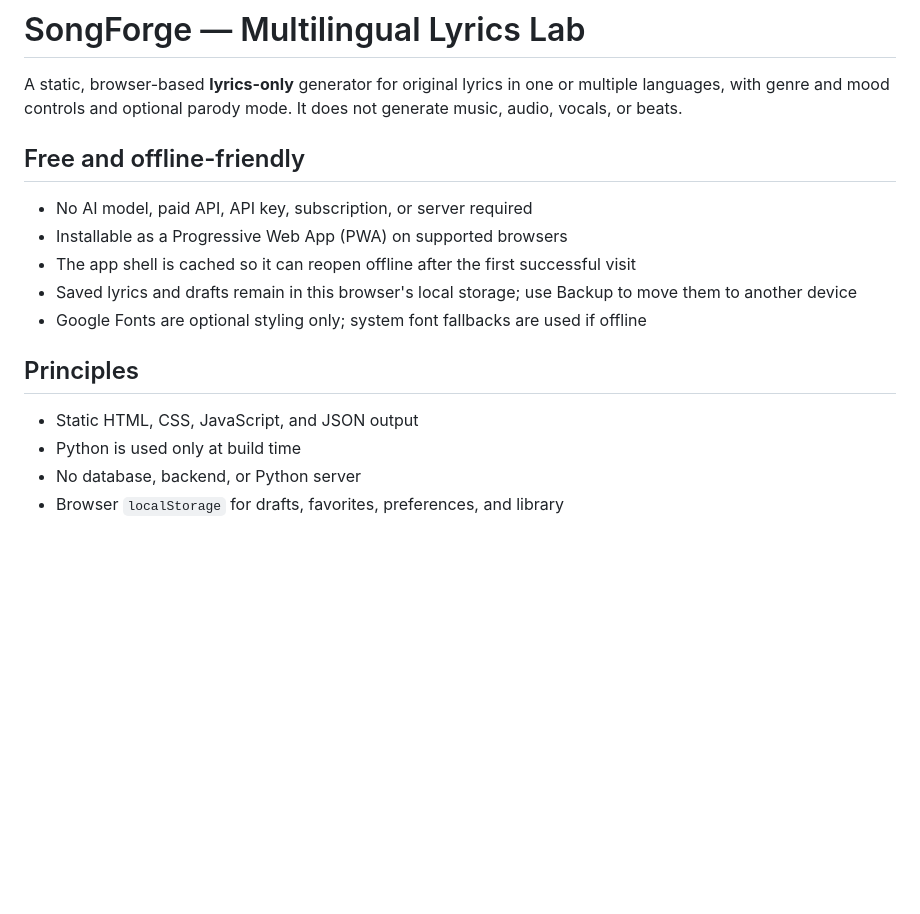
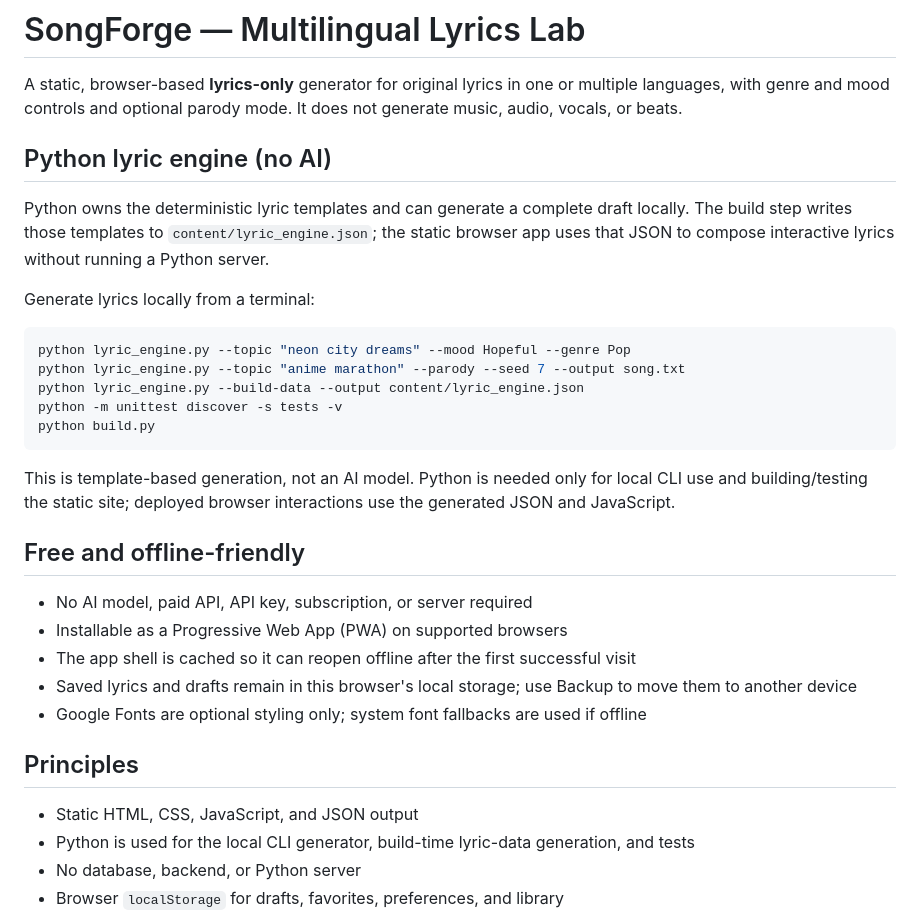
Before and after one commit to shreebalaji767/SongForge, a Markdown page: README.md, the part around the change. Rendered like a GitHub page; blank space fills up the shorter version.

Commit message:
Document Python lyric generator and static workflow

````diff
--- a/README.md
+++ b/README.md
@@ -1,6 +1,22 @@
 # SongForge — Multilingual Lyrics Lab
 
 A static, browser-based **lyrics-only** generator for original lyrics in one or multiple languages, with genre and mood controls and optional parody mode. It does not generate music, audio, vocals, or beats.
+
+## Python lyric engine (no AI)
+
+Python owns the deterministic lyric templates and can generate a complete draft locally. The build step writes those templates to `content/lyric_engine.json`; the static browser app uses that JSON to compose interactive lyrics without running a Python server.
+
+Generate lyrics locally from a terminal:
+
+```bash
+python lyric_engine.py --topic "neon city dreams" --mood Hopeful --genre Pop
+python lyric_engine.py --topic "anime marathon" --parody --seed 7 --output song.txt
+python lyric_engine.py --build-data --output content/lyric_engine.json
+python -m unittest discover -s tests -v
+python build.py
+```
+
+This is template-based generation, not an AI model. Python is needed only for local CLI use and building/testing the static site; deployed browser interactions use the generated JSON and JavaScript.
 
 ## Free and offline-friendly
 
@@ -13,7 +29,7 @@ A static, browser-based **lyrics-only** generator for original lyrics in one or
 ## Principles
 
 - Static HTML, CSS, JavaScript, and JSON output
-- Python is used only at build time
+- Python is used for the local CLI generator, build-time lyric-data generation, and tests
 - No database, backend, or Python server
 - Browser `localStorage` for drafts, favorites, preferences, and library
 - Service worker caches the static app shell for offline reopening
````
